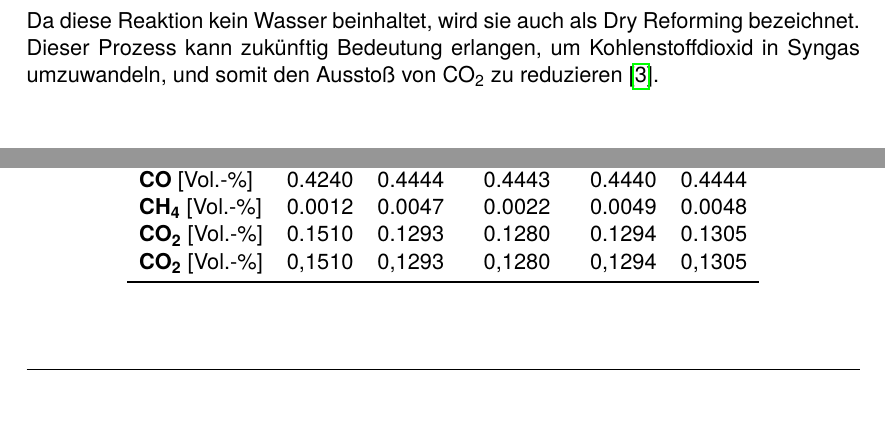
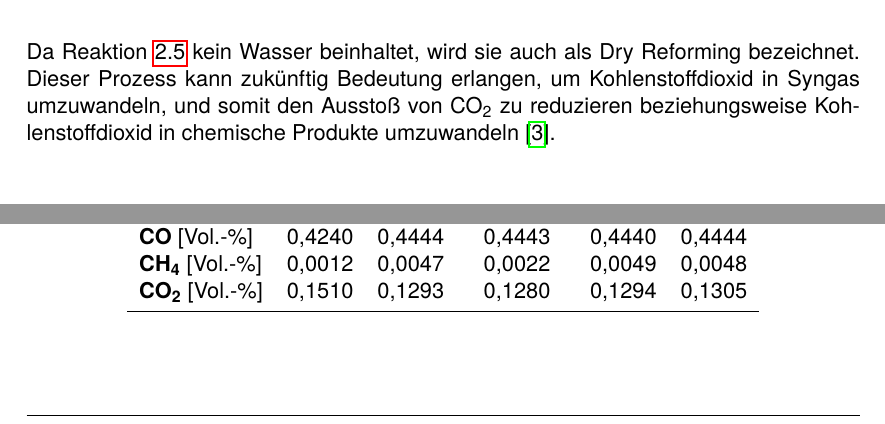
Before and after one commit to erikyx0/Studienarbeit, a LaTeX thesis (LaTeX/Studienarbeit.tex): two parts of pages 5 and 11 of 13 before the commit and two parts of pages 6 and 11 of 13 after it, joined at a grey line, cut so that both start at the same text. Compiled offline with pdfLaTeX.

Commit message:
Korrektur Plots und Tabellen

```diff
--- a/LaTeX/Studienarbeit.tex
+++ b/LaTeX/Studienarbeit.tex
@@ -81,5 +81,5 @@
             \end{align}
-            Da diese Reaktion kein Wasser beinhaltet, wird sie auch als Dry Reforming bezeichnet. Dieser Prozess kann zukünftig Bedeutung erlangen, um Kohlenstoffdioxid in Syngas umzuwandeln, und somit den  Ausstoß von CO\textsubscript{2} zu reduzieren~\cite{LESACHE2022100970}.
+            Da Reaktion \ref{eq:dry_reforming} kein Wasser beinhaltet, wird sie auch als Dry Reforming bezeichnet. Dieser Prozess kann zukünftig Bedeutung erlangen, um Kohlenstoffdioxid in Syngas umzuwandeln, und somit den  Ausstoß von CO\textsubscript{2} zu reduzieren beziehungsweise Kohlenstoffdioxid in chemische Produkte umzuwandeln~\cite{LESACHE2022100970}.
         \section{Reaktionskinetische Grundlagen}
             Zur Beschreibung der Partialoxidation spielt die Reaktionskinetik eine entscheidende Rolle. Die Kinetik homogener Fluidreaktionen kann sehr oft ausreichend mit formalkinetischen Potenzansätzen beschrieben werden, die folgende allgemeine Form besitzen~\cite{Emig_Klemm_2017}:
             \begin{align}
@@ -150,11 +150,11 @@
             \begin{tabular}{lccccc}
                 \toprule
                 & \textbf{Exp.} & \textbf{GRI} & \textbf{ARAMCO} & \textbf{ATR} & \textbf{NUIG} \\
-                \textbf{H\textsubscript{2}} [Vol.-\%]   & 0.4160 & 0.4215 & 0.4255 & 0.4217 & 0.4204 \\
-                \textbf{CO} [Vol.-\%]                  & 0.4240 & 0.4444 & 0.4443 & 0.4440 & 0.4444 \\
-                \textbf{CH\textsubscript{4}} [Vol.-\%] & 0.0012 & 0.0047 & 0.0022 & 0.0049 & 0.0048 \\
-                \textbf{CO\textsubscript{2}} [Vol.-\%] & 0.1510 & 0.1293 & 0.1280 & 0.1294 & 0.1305 \\
-                \textbf{CO\textsubscript{2}} [Vol.-\%] & 0{,}1510 & 0{,}1293 & 0{,}1280 & 0{,}1294 & 0{,}1305 \\
+                \midrule
+                \textbf{H\textsubscript{2}} [Vol.-\%]   & 0,4160 & 0,4215 & 0,4255 & 0,4217 & 0,4204 \\
+                \textbf{CO} [Vol.-\%]                  & 0,4240 & 0,4444 & 0,4443 & 0,4440 & 0,4444 \\
+                \textbf{CH\textsubscript{4}} [Vol.-\%] & 0,0012 & 0,0047 & 0,0022 & 0,0049 & 0,0048 \\
+                \textbf{CO\textsubscript{2}} [Vol.-\%] & 0,1510 & 0,1293 & 0,1280 & 0,1294 & 0,1305 \\
                 \bottomrule
             \end{tabular}
         \end{table}
```
Also changed, not shown: LaTeX/Studienarbeit.pdf, LaTeX/img_py/vergleich_Experimentaldaten_dualaxis.png (added), LaTeX/Studienarbeit.tex (6 more changed lines), 6 other files.
